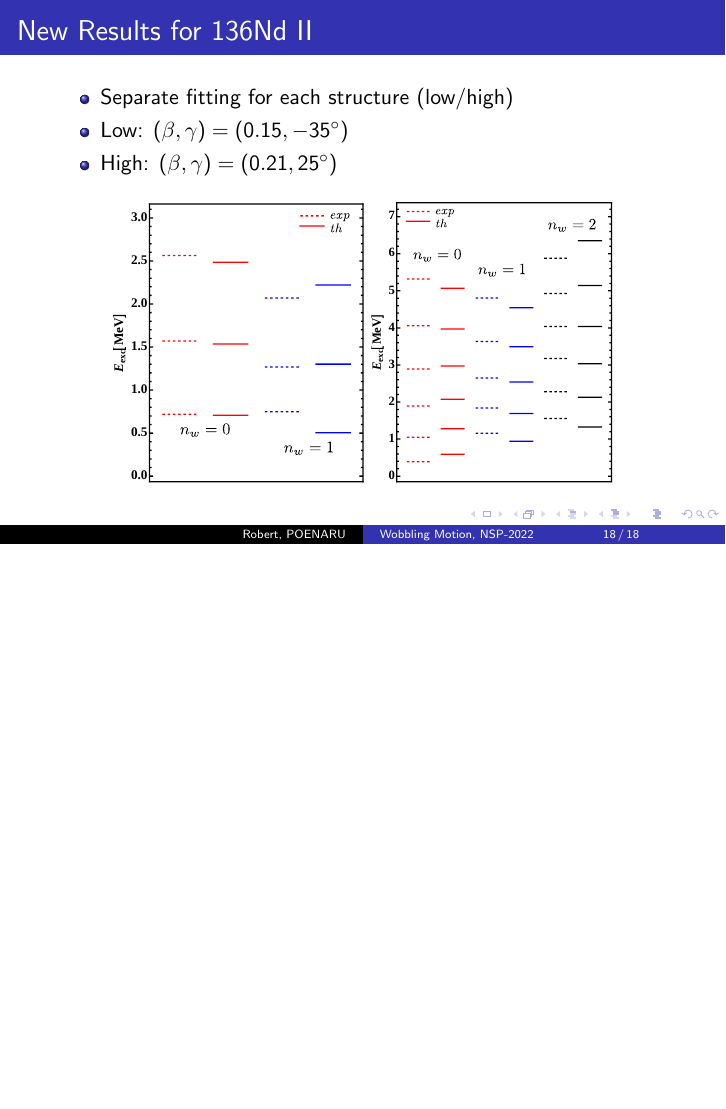
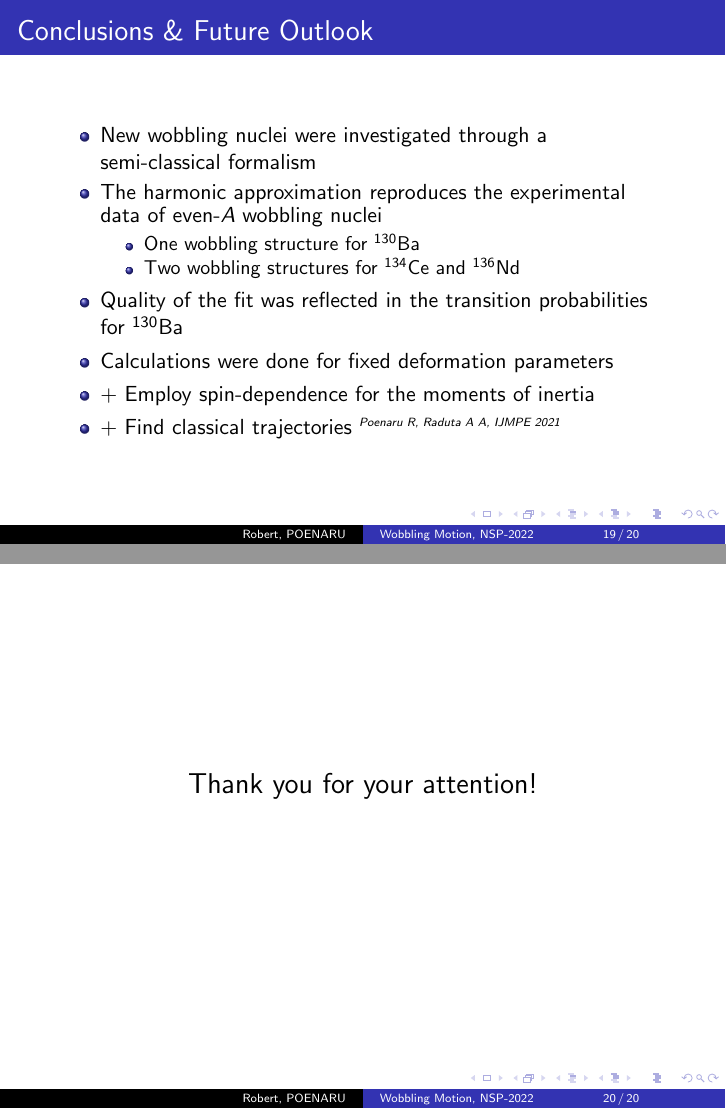
Before and after one commit to basavyr/nsp2022-conference, LaTeX slides (Presentation/main.tex): page 18 of 18 before the commit and pages 19 and 20 of 20 after it, the two joined at a grey line, the shorter picture padded with empty space. Compiled offline with pdfLaTeX.

Commit message:
finish pres

```diff
--- a/Presentation/main.tex
+++ b/Presentation/main.tex
@@ -341,6 +341,3 @@
   \frametitle{New Results for 136Nd II}
 \begin{itemize}
   \item Separate fitting for each structure (low/high)
-  \item Low: $(\beta,\gamma)=(0.15,-35^\circ)$
-  \item High: $(\beta,\gamma)=(0.21,25^\circ)$
-\end{itemize}
@@ -352,4 +353,24 @@
 
+\begin{frame}
+  \frametitle{Conclusions \& Future Outlook}
+  \begin{itemize}
+    \item New wobbling nuclei were investigated through a semi-classical formalism
+    \item The harmonic approximation reproduces the experimental data of even-$A$ wobbling nuclei
+    \begin{itemize}
+      \item One wobbling structure for $^{130}$Ba
+      \item Two wobbling structures for $^{134}$Ce and $^{136}$Nd
+    \end{itemize}
+    \item Quality of the fit was reflected in the transition probabilities for $^{130}$Ba
+    \item Calculations were done for fixed deformation parameters
+    \item + Employ spin-dependence for the moments of inertia
+    \item + Find classical trajectories $^\text{\tiny\emph{Poenaru R, Raduta A A, IJMPE 2021}}$
+  \end{itemize}
+\end{frame}
+
+\begin{frame}
+  \begin{center}
+    \Large Thank you for your attention!
+  \end{center}
 \end{frame}
 
 %---------------------------------------------------------
```
Also changed, not shown: Presentation/Figs/136Nd-excitation-higher-edited.pdf, Presentation/Figs/136Nd-excitation-lower-edited.pdf, Presentation/main.tex (10 more changed lines), 1 other file.
